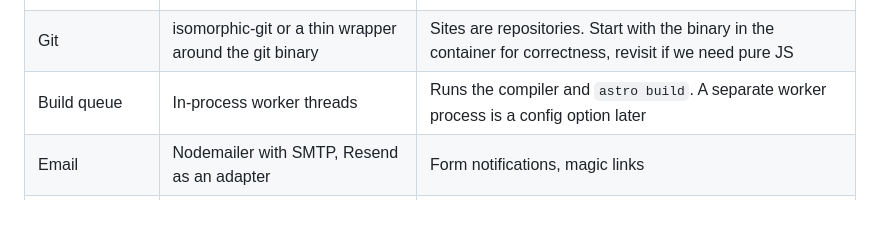
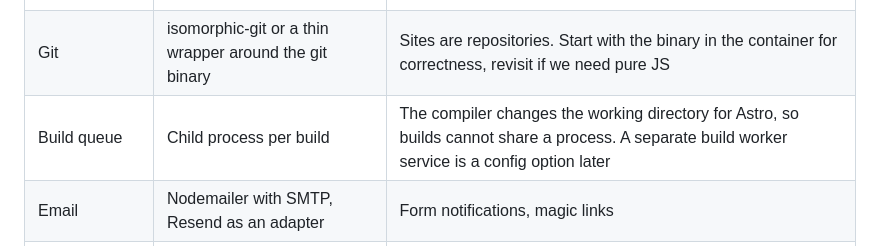
Before and after one commit to Lacuno/lacuno-community, a Markdown page: docs/STACK.md, the part around the change. Rendered like a GitHub page; blank space fills up the shorter version.

Commit message:
Align the CLI and build queue docs with the engine model

```diff
--- a/docs/STACK.md
+++ b/docs/STACK.md
@@ -36,7 +36,7 @@ a time, with the test suite green.
 | Auth | better-auth | Email and password, magic links, OIDC, sessions, all self-hosted |
 | Realtime | ws plus y-websocket protocol | Yjs sync and presence over one WebSocket per open site |
 | Git | isomorphic-git or a thin wrapper around the git binary | Sites are repositories. Start with the binary in the container for correctness, revisit if we need pure JS |
-| Build queue | In-process worker threads | Runs the compiler and `astro build`. A separate worker process is a config option later |
+| Build queue | Child process per build | The compiler changes the working directory for Astro, so builds cannot share a process. A separate build worker service is a config option later |
 | Email | Nodemailer with SMTP, Resend as an adapter | Form notifications, magic links |
 | TLS and domains | Caddy | Automatic certificates and host-based routing, configured through its admin API from the server |
 | Container | Distroless-style Node image, single process, one volume | `docker run -v data:/data -p 80:80 freeflow` |
```
Also changed, not shown: docs/ARCHITECTURE.md (+4 -3 lines).
